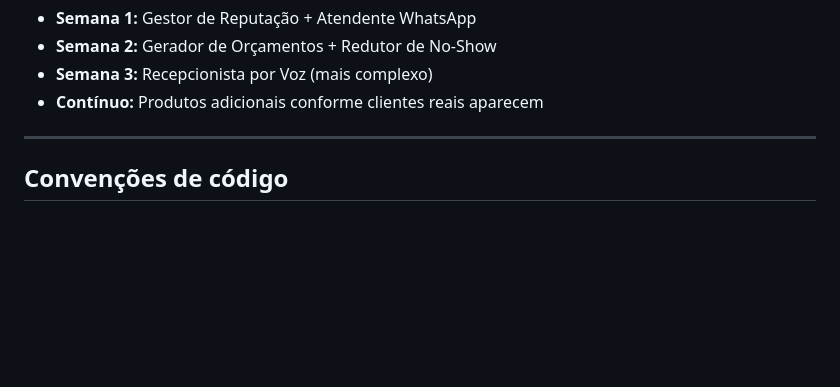
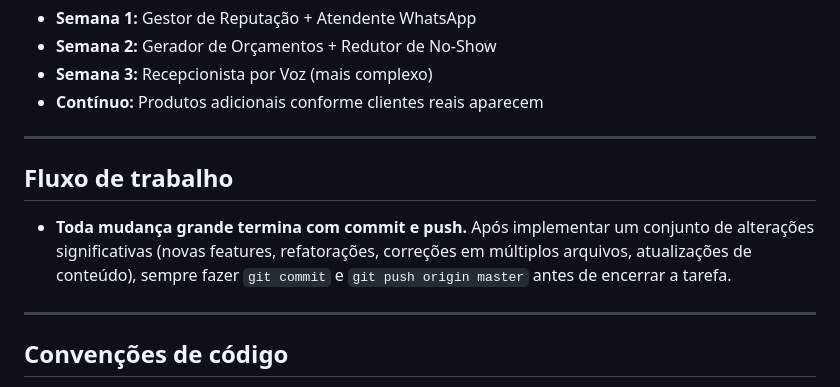
Before and after one commit to lucas-zanatta/agenty-consultoria, a Markdown page: CLAUDE.md, the part around the change. GitHub-like rendering; blank space fills up the shorter version.

Commit message:
docs: adiciona regra de commit+push apos mudancas grandes no CLAUDE.md
Co-Authored-By: Claude Sonnet 4.6 <noreply@anthropic.com>

```diff
--- a/CLAUDE.md
+++ b/CLAUDE.md
@@ -240,6 +240,12 @@ produtos/{slug}/
 
 ---
 
+## Fluxo de trabalho
+
+- **Toda mudança grande termina com commit e push.** Após implementar um conjunto de alterações significativas (novas features, refatorações, correções em múltiplos arquivos, atualizações de conteúdo), sempre fazer `git commit` e `git push origin master` antes de encerrar a tarefa.
+
+---
+
 ## Convenções de código
 
 - **Idioma do código:** inglês para variáveis/funções; português para strings voltadas ao usuário e comentários de negócio
```
